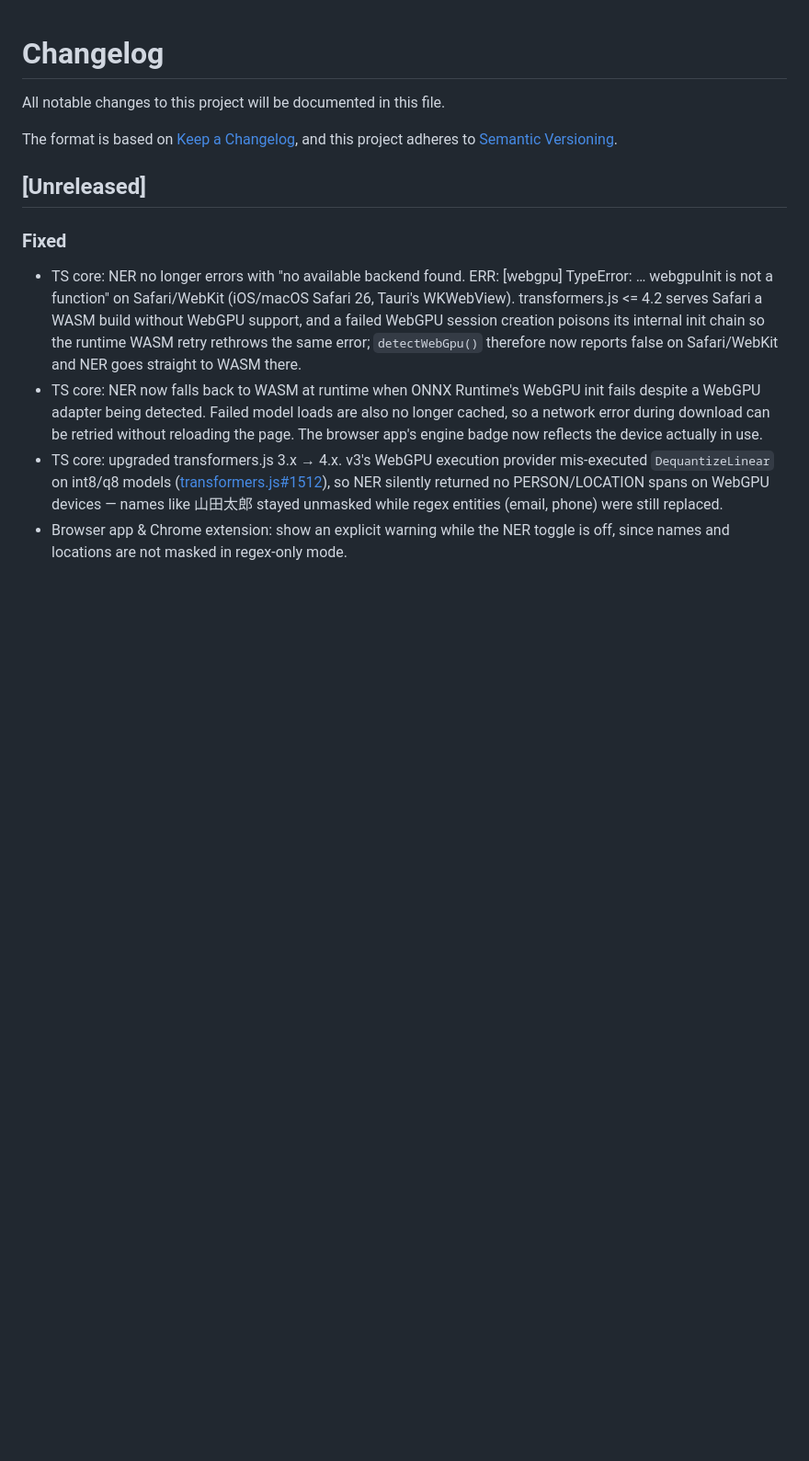
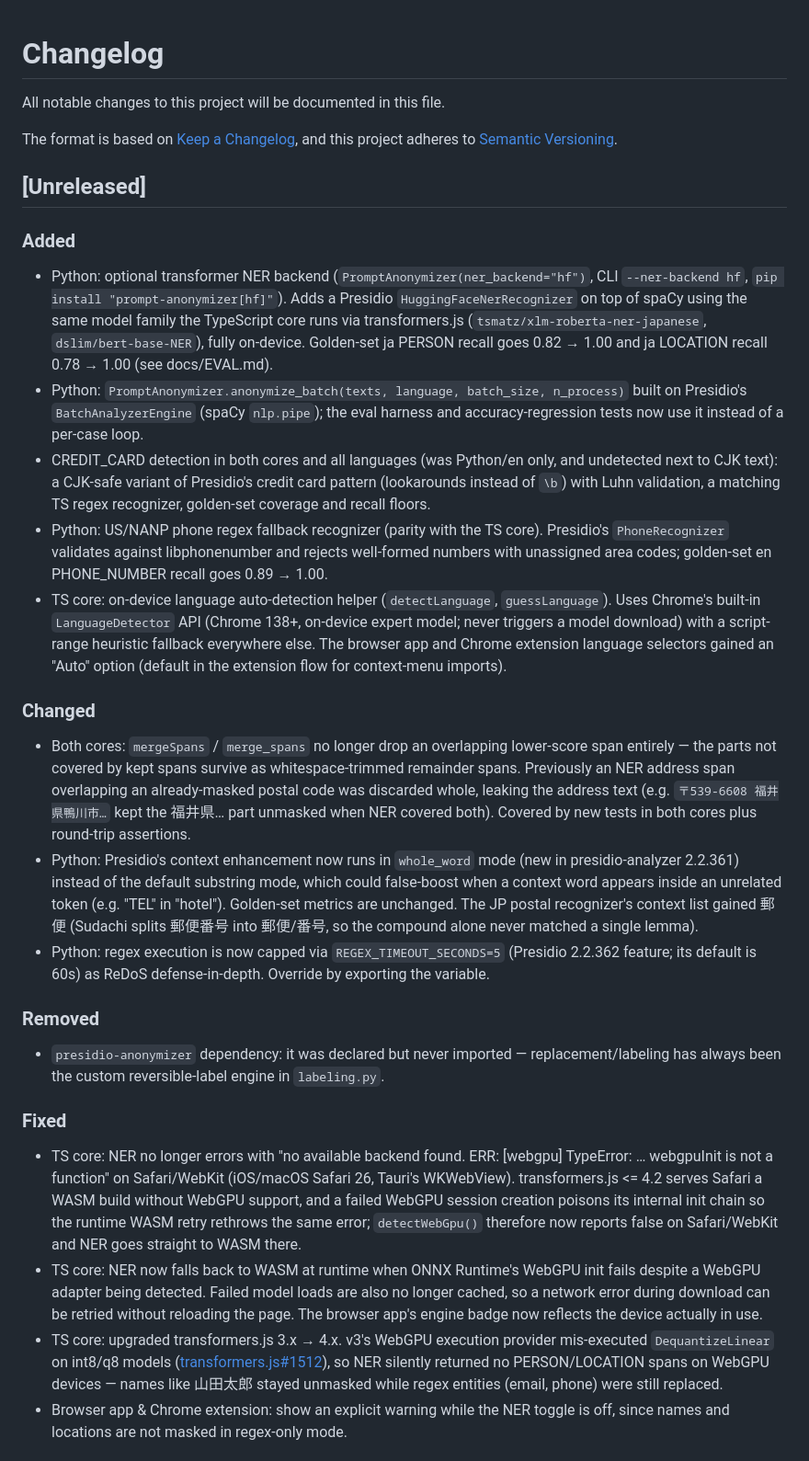
Before and after one commit to akazah/prompt-anonymizer, a Markdown page: CHANGELOG.md, the part around the change. Shown at 92% size. Rendered like a GitHub page; blank space fills up the shorter version.

```diff
--- a/CHANGELOG.md
+++ b/CHANGELOG.md
@@ -6,6 +6,56 @@ The format is based on [Keep a Changelog](https://keepachangelog.com/en/1.1.0/),
 and this project adheres to [Semantic Versioning](https://semver.org/spec/v2.0.0.html).
 
 ## [Unreleased]
+
+### Added
+- Python: optional transformer NER backend (`PromptAnonymizer(ner_backend="hf")`,
+  CLI `--ner-backend hf`, `pip install "prompt-anonymizer[hf]"`). Adds a
+  Presidio `HuggingFaceNerRecognizer` on top of spaCy using the same model
+  family the TypeScript core runs via transformers.js
+  (`tsmatz/xlm-roberta-ner-japanese`, `dslim/bert-base-NER`), fully
+  on-device. Golden-set ja PERSON recall goes 0.82 → 1.00 and ja LOCATION
+  recall 0.78 → 1.00 (see docs/EVAL.md).
+- Python: `PromptAnonymizer.anonymize_batch(texts, language, batch_size,
+  n_process)` built on Presidio's `BatchAnalyzerEngine` (spaCy `nlp.pipe`);
+  the eval harness and accuracy-regression tests now use it instead of a
+  per-case loop.
+- CREDIT_CARD detection in both cores and all languages (was Python/en
+  only, and undetected next to CJK text): a CJK-safe variant of Presidio's
+  credit card pattern (lookarounds instead of `\b`) with Luhn validation,
+  a matching TS regex recognizer, golden-set coverage and recall floors.
+- Python: US/NANP phone regex fallback recognizer (parity with the TS
+  core). Presidio's `PhoneRecognizer` validates against libphonenumber and
+  rejects well-formed numbers with unassigned area codes; golden-set en
+  PHONE_NUMBER recall goes 0.89 → 1.00.
+- TS core: on-device language auto-detection helper (`detectLanguage`,
+  `guessLanguage`). Uses Chrome's built-in `LanguageDetector` API
+  (Chrome 138+, on-device expert model; never triggers a model download)
+  with a script-range heuristic fallback everywhere else. The browser app
+  and Chrome extension language selectors gained an "Auto" option
+  (default in the extension flow for context-menu imports).
+
+### Changed
+- Both cores: `mergeSpans` / `merge_spans` no longer drop an overlapping
+  lower-score span entirely — the parts not covered by kept spans survive
+  as whitespace-trimmed remainder spans. Previously an NER address span
+  overlapping an already-masked postal code was discarded whole, leaking
+  the address text (e.g. `〒539-6608 福井県鴨川市…` kept the 福井県… part
+  unmasked when NER covered both). Covered by new tests in both cores plus
+  round-trip assertions.
+- Python: Presidio's context enhancement now runs in `whole_word` mode
+  (new in presidio-analyzer 2.2.361) instead of the default substring mode,
+  which could false-boost when a context word appears inside an unrelated
+  token (e.g. "TEL" in "hotel"). Golden-set metrics are unchanged. The
+  JP postal recognizer's context list gained 郵便 (Sudachi splits 郵便番号
+  into 郵便/番号, so the compound alone never matched a single lemma).
+- Python: regex execution is now capped via `REGEX_TIMEOUT_SECONDS=5`
+  (Presidio 2.2.362 feature; its default is 60s) as ReDoS
+  defense-in-depth. Override by exporting the variable.
+
+### Removed
+- `presidio-anonymizer` dependency: it was declared but never imported —
+  replacement/labeling has always been the custom reversible-label engine
+  in `labeling.py`.
 
 ### Fixed
 - TS core: NER no longer errors with "no available backend found. ERR:
```
Also changed, not shown: README.md (+23 -3 lines), README_ja.md (+20 -2 lines).
